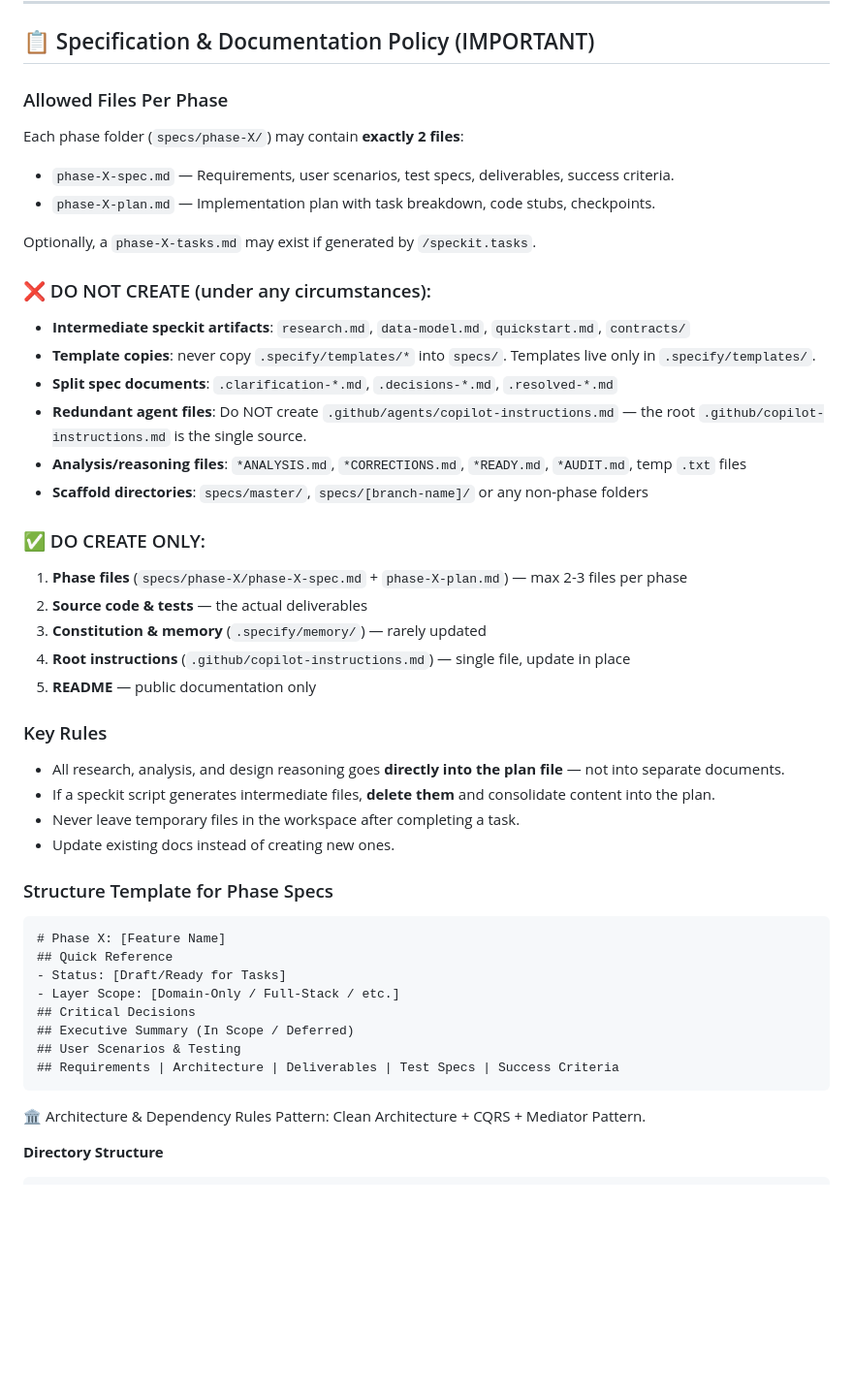
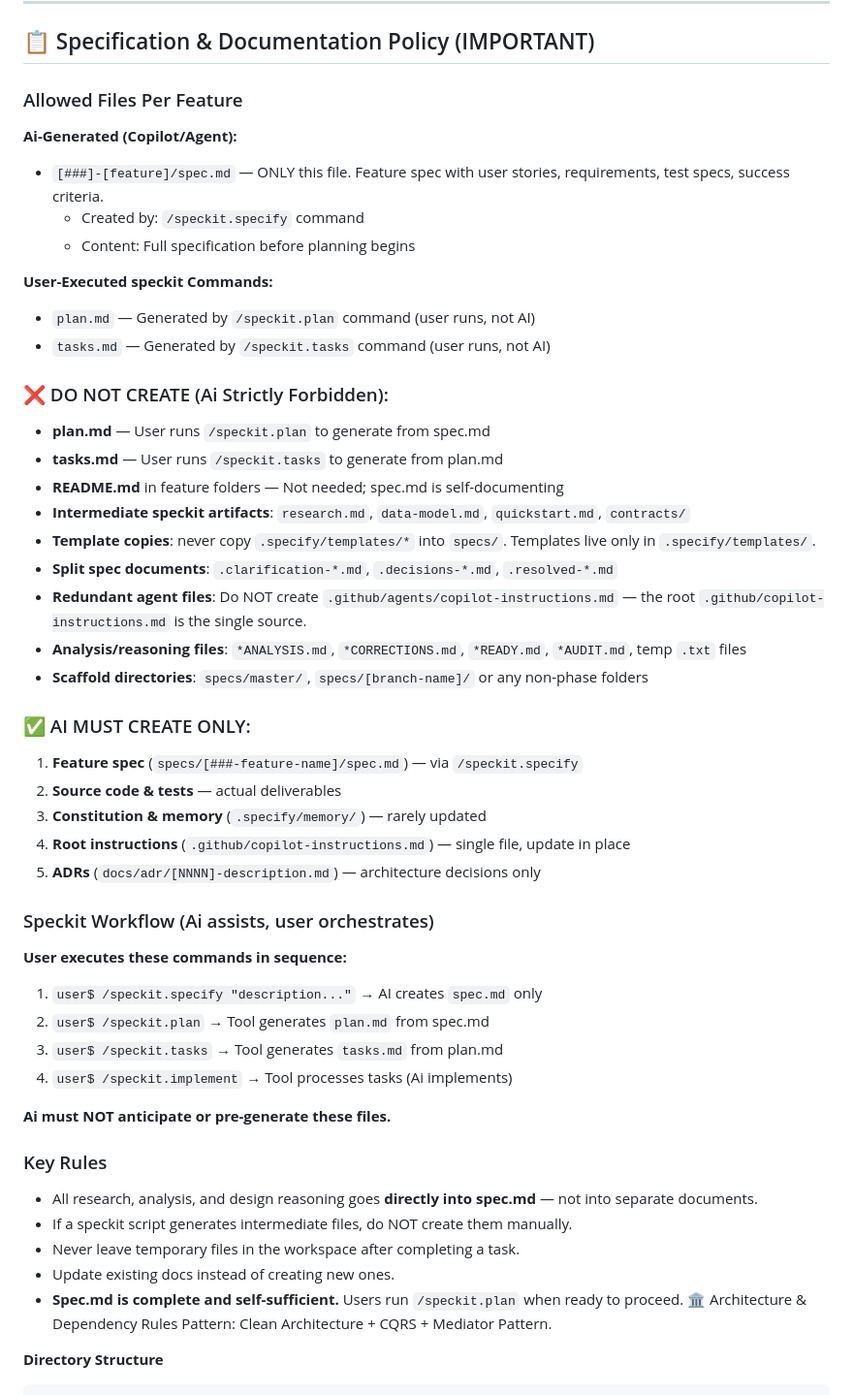
Before and after one commit to WarcryMaster/SauronSheet, a Markdown page: .github/copilot-instructions.md, the part around the change. Shown at 97% size. GitHub-like rendering; blank space fills up the shorter version.

Commit message:
docs: clarify speckit workflow - ai creates spec.md only
Ai Role (Copilot/Agent):
- Create ONLY spec.md via /speckit.specify
- Implement code from tasks (after user runs /speckit.tasks)

User Role:
- Run /speckit.plan to generate plan.md from spec.md
- Run /speckit.tasks to generate tasks.md from plan.md
- Run /speckit.implement to execute implementation

Ai must NOT:
- Create plan.md, tasks.md, README.md, or other speckit outputs
- Anticipate speckit command results
- Generate intermediate artifacts

This ensures clean workflow separation and prevents duplicate/stale files.

````diff
--- a/.github/copilot-instructions.md
+++ b/.github/copilot-instructions.md
@@ -77,14 +77,21 @@ Each phase declares which layers are in scope. Deliverables **MUST NOT** cross l
 
 ## 📋 Specification & Documentation Policy (IMPORTANT)
 
-### Allowed Files Per Phase
-Each phase folder (`specs/phase-X/`) may contain **exactly 2 files**:
-- `phase-X-spec.md` — Requirements, user scenarios, test specs, deliverables, success criteria.
-- `phase-X-plan.md` — Implementation plan with task breakdown, code stubs, checkpoints.
+### Allowed Files Per Feature
 
-Optionally, a `phase-X-tasks.md` may exist if generated by `/speckit.tasks`.
+**Ai-Generated (Copilot/Agent):**
+- `[###]-[feature]/spec.md` — ONLY this file. Feature spec with user stories, requirements, test specs, success criteria.
+  - Created by: `/speckit.specify` command
+  - Content: Full specification before planning begins
 
-### ❌ DO NOT CREATE (under any circumstances):
+**User-Executed speckit Commands:**
+- `plan.md` — Generated by `/speckit.plan` command (user runs, not AI)
+- `tasks.md` — Generated by `/speckit.tasks` command (user runs, not AI)
+
+### ❌ DO NOT CREATE (Ai Strictly Forbidden):
+- **plan.md** — User runs `/speckit.plan` to generate from spec.md
+- **tasks.md** — User runs `/speckit.tasks` to generate from plan.md
+- **README.md** in feature folders — Not needed; spec.md is self-documenting
 - **Intermediate speckit artifacts**: `research.md`, `data-model.md`, `quickstart.md`, `contracts/`
 - **Template copies**: never copy `.specify/templates/*` into `specs/`. Templates live only in `.specify/templates/`.
 - **Split spec documents**: `.clarification-*.md`, `.decisions-*.md`, `.resolved-*.md`
@@ -92,30 +99,29 @@ Optionally, a `phase-X-tasks.md` may exist if generated by `/speckit.tasks`.
 - **Analysis/reasoning files**: `*ANALYSIS.md`, `*CORRECTIONS.md`, `*READY.md`, `*AUDIT.md`, temp `.txt` files
 - **Scaffold directories**: `specs/master/`, `specs/[branch-name]/` or any non-phase folders
 
-### ✅ DO CREATE ONLY:
-1. **Phase files** (`specs/phase-X/phase-X-spec.md` + `phase-X-plan.md`) — max 2-3 files per phase
-2. **Source code & tests** — the actual deliverables
+### ✅ AI MUST CREATE ONLY:
+1. **Feature spec** (`specs/[###-feature-name]/spec.md`) — via `/speckit.specify`
+2. **Source code & tests** — actual deliverables
 3. **Constitution & memory** (`.specify/memory/`) — rarely updated
 4. **Root instructions** (`.github/copilot-instructions.md`) — single file, update in place
-5. **README** — public documentation only
+5. **ADRs** (`docs/adr/[NNNN]-description.md`) — architecture decisions only
+
+### Speckit Workflow (Ai assists, user orchestrates)
+
+**User executes these commands in sequence:**
+1. `user$ /speckit.specify "description..."` → AI creates `spec.md` only
+2. `user$ /speckit.plan` → Tool generates `plan.md` from spec.md
+3. `user$ /speckit.tasks` → Tool generates `tasks.md` from plan.md
+4. `user$ /speckit.implement` → Tool processes tasks (Ai implements)
+
+**Ai must NOT anticipate or pre-generate these files.**
 
 ### Key Rules
-- All research, analysis, and design reasoning goes **directly into the plan file** — not into separate documents.
-- If a speckit script generates intermediate files, **delete them** and consolidate content into the plan.
+- All research, analysis, and design reasoning goes **directly into spec.md** — not into separate documents.
+- If a speckit script generates intermediate files, do NOT create them manually.
 - Never leave temporary files in the workspace after completing a task.
 - Update existing docs instead of creating new ones.
-
-### Structure Template for Phase Specs
-```markdown
-# Phase X: [Feature Name]
-## Quick Reference
-- Status: [Draft/Ready for Tasks]
-- Layer Scope: [Domain-Only / Full-Stack / etc.]
-## Critical Decisions
-## Executive Summary (In Scope / Deferred)
-## User Scenarios & Testing
-## Requirements | Architecture | Deliverables | Test Specs | Success Criteria
-```
+- **Spec.md is complete and self-sufficient.** Users run `/speckit.plan` when ready to proceed.
 🏛️ Architecture & Dependency Rules
 Pattern: Clean Architecture + CQRS + Mediator Pattern.
 
````
